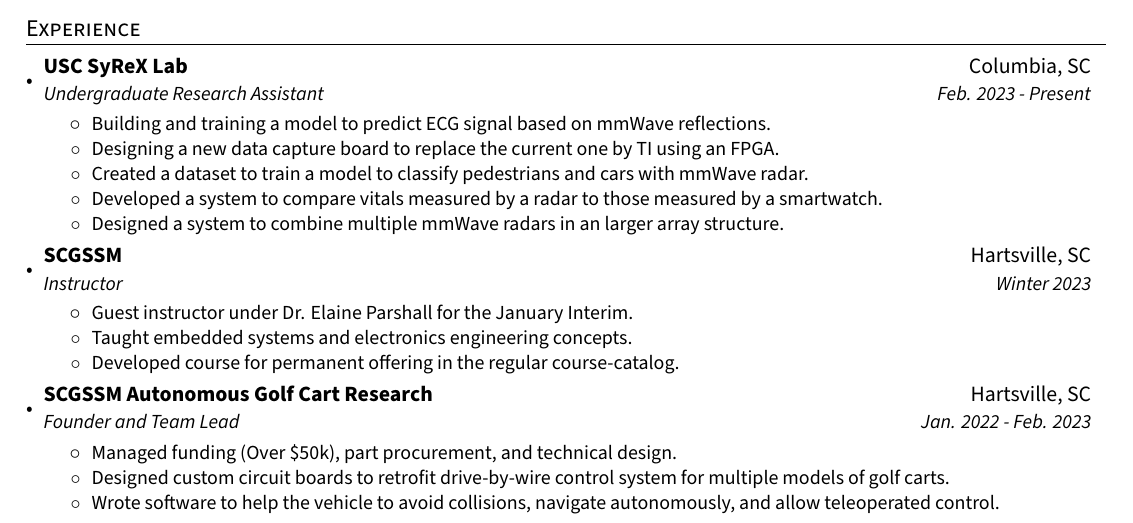
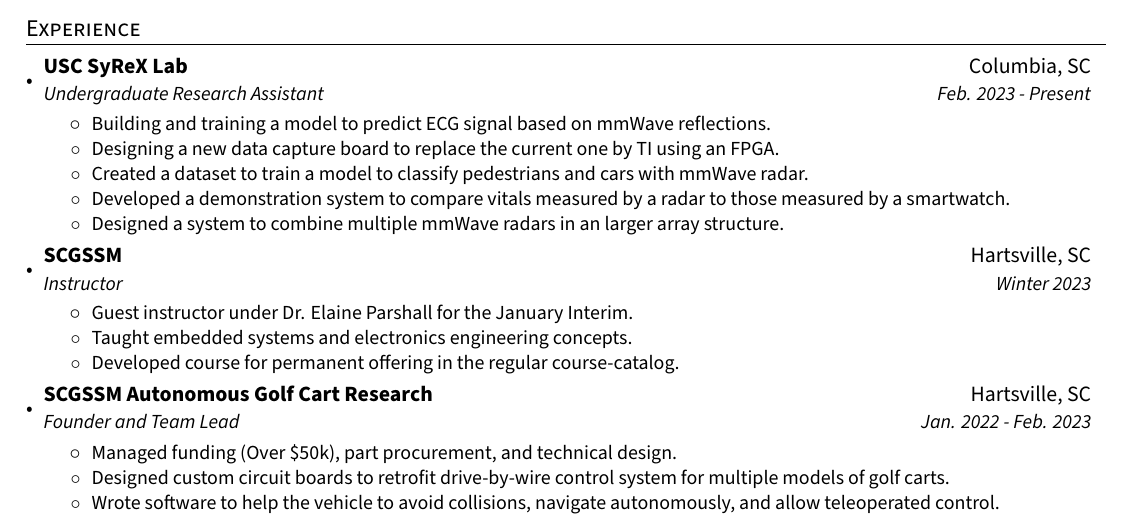
Before and after one commit to The1TrueJoe/The1TrueJoe, a LaTeX CV (resume.tex): part of the page, cut so that both start at the same text. Compiled offline with XeLaTeX.

Commit message:
Change word

```diff
--- a/resume.tex
+++ b/resume.tex
@@ -145,7 +145,7 @@
         \resumeItemLine
           {Created a dataset to train a model to classify pedestrians and cars with mmWave radar.}
         \resumeItemLine
-          {Developed a system to compare vitals measured by a radar to those measured by a smartwatch.}
+          {Developed a demonstration system to compare vitals measured by a radar to those measured by a smartwatch.}
         \resumeItemLine
           {Designed a system to combine multiple mmWave radars in an larger array structure.}
 
```
Also changed, not shown: resume.pdf.
